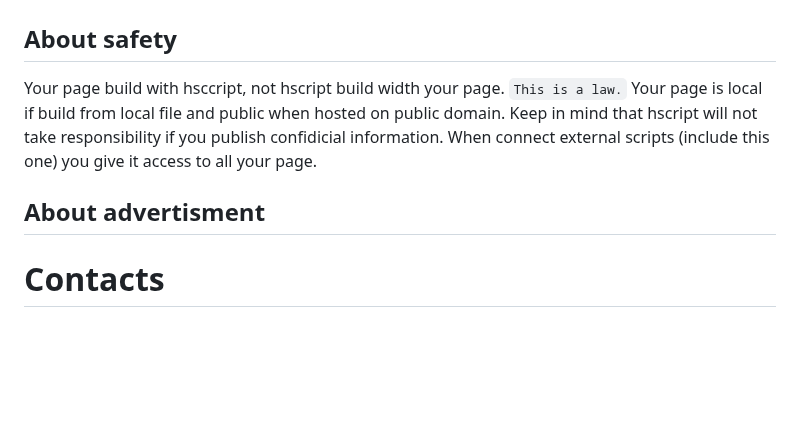
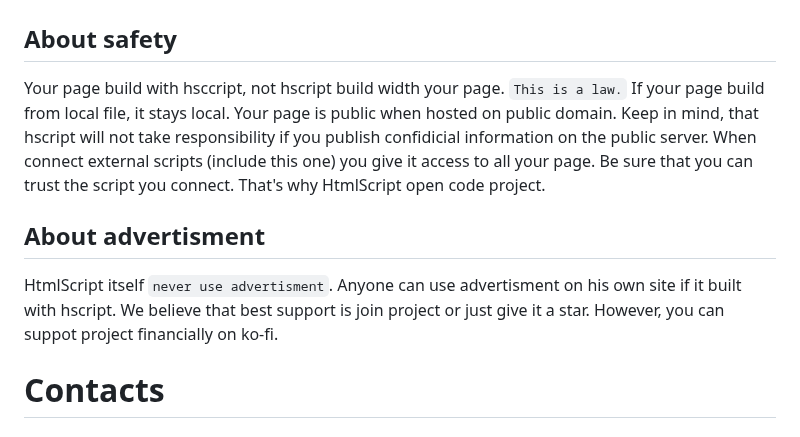
Before and after one commit to Roseinfire/HtmlS, a Markdown page: README.md, the part around the change. GitHub-like rendering; blank space fills up the shorter version.

```diff
--- a/README.md
+++ b/README.md
@@ -104,12 +104,16 @@ Note that you can take part in the discussion about new featurs. <br>
 # Learn more
 ## About safety
 Your page build with hsccript, not hscript build width your page. `This is a law.`
-Your page is local if build from local file and public when hosted on public domain.
-Keep in mind that hscript will not take responsibility if you publish confidicial information.
+If your page build from local file, it stays local. Your page is public when hosted on public domain.
+Keep in mind, that hscript will not take responsibility if you publish confidicial information on the public server.
 When connect external scripts (include this one) you give it access to all your page.
+Be sure that you can trust the script you connect. That's why HtmlScript open code project.
 
 ## About advertisment
-
+HtmlScript itself `never use advertisment`.
+Anyone can use advertisment on his own site if it built with hscript.
+We believe that best support is join project or just give it a star.
+However, you can suppot project financially on ko-fi.
 
 # Contacts
 ##### Roseinfire
```
